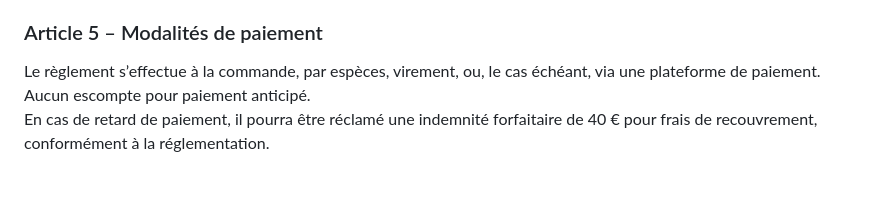
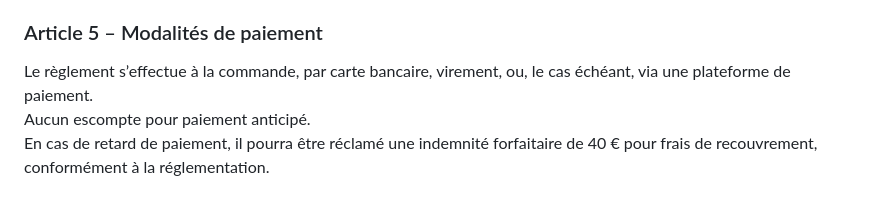
Before and after one commit to lynkhirosue/edb-website, a Markdown page: src/pages/cgv.md, the part around the change. GitHub-like rendering.

Commit message:
correction modalités de paiment

```diff
--- a/src/pages/cgv.md
+++ b/src/pages/cgv.md
@@ -30,7 +30,7 @@ Les prix indiqués sont exprimés en euros (€), net de taxes (TVA non applicab
 Le Vendeur se réserve le droit de modifier ses prix à tout moment, mais les produits seront facturés au tarif en vigueur au moment de la commande.
 
 ### Article 5 – Modalités de paiement
-Le règlement s’effectue à la commande, par espèces, virement, ou, le cas échéant, via une plateforme de paiement.
+Le règlement s’effectue à la commande, par carte bancaire, virement, ou, le cas échéant, via une plateforme de paiement.
 Aucun escompte pour paiement anticipé.
 En cas de retard de paiement, il pourra être réclamé une indemnité forfaitaire de 40 € pour frais de recouvrement, conformément à la réglementation.
 
```
